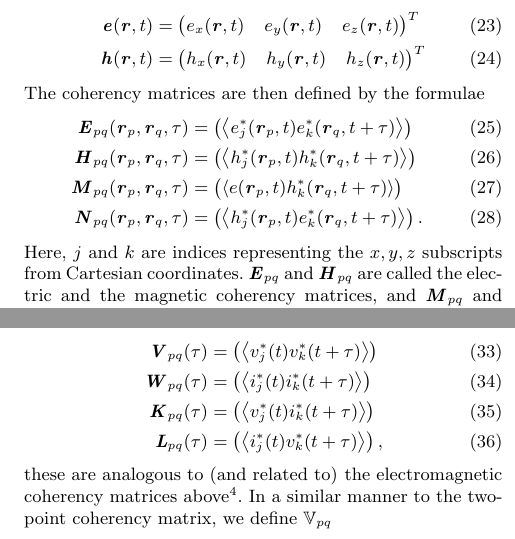
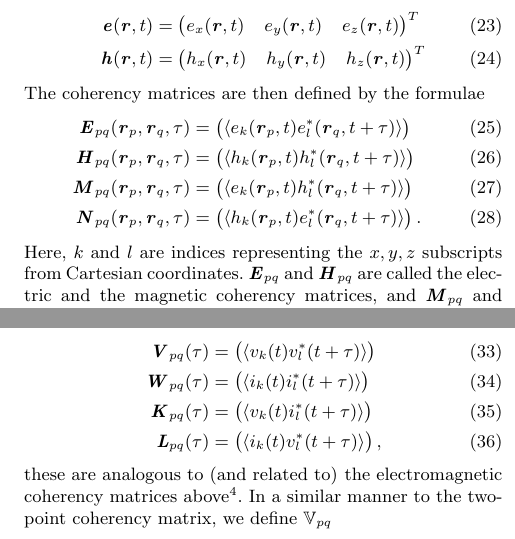
Before and after one commit to o-smirnov/dan-price-coherency-paper, a LaTeX paper (coherency.tex): two parts of the columns of pages 4 and 5 of 13, joined at a grey line, cut so that both start at the same text. Compiled offline with pdfLaTeX; a LaTeX package or settings file that is missing is left out.

Commit message:
Updated with accepted manuscript

```diff
--- a/coherency.tex
+++ b/coherency.tex
@@ -474,12 +474,12 @@ vectors at a spacetime point $(\mbox{\textbf{\emph{r}}},t)$:
 \end{align}
 The coherency matrices are then defined by the formulae
 \begin{align}
-\mbox{\textbf{\emph{E}}}_{pq}(\mbox{\textbf{\emph{r}}}_{p},\mbox{\textbf{\emph{r}}}_{q},\tau) & =\begin{pmatrix}\left\langle e_{j}^{*}(\mbox{\textbf{\emph{r}}}_{p},t)e_{k}^{*}(\mbox{\textbf{\emph{r}}}_{q},t+\tau)\right\rangle \end{pmatrix}\\
-\mbox{\textbf{\emph{H}}}_{pq}(\mbox{\textbf{\emph{r}}}_{p},\mbox{\textbf{\emph{r}}}_{q},\tau) & =\begin{pmatrix}\left\langle h_{j}^{*}(\mbox{\textbf{\emph{r}}}_{p},t)h_{k}^{*}(\mbox{\textbf{\emph{r}}}_{q},t+\tau)\right\rangle \end{pmatrix}\\
-\mbox{\textbf{\emph{M}}}_{pq}(\mbox{\textbf{\emph{r}}}_{p},\mbox{\textbf{\emph{r}}}_{q},\tau) & =\begin{pmatrix}\left\langle e(\mbox{\textbf{\emph{r}}}_{p},t)h_{k}^{*}(\mbox{\textbf{\emph{r}}}_{q},t+\tau)\right\rangle \end{pmatrix}\\
-\mbox{\textbf{\emph{N}}}_{pq}(\mbox{\textbf{\emph{r}}}_{p},\mbox{\textbf{\emph{r}}}_{q},\tau) & =\begin{pmatrix}\left\langle h_{j}^{*}(\mbox{\textbf{\emph{r}}}_{p},t)e_{k}^{*}(\mbox{\textbf{\emph{r}}}_{q},t+\tau)\right\rangle \end{pmatrix}.
+\mbox{\textbf{\emph{E}}}_{pq}(\mbox{\textbf{\emph{r}}}_{p},\mbox{\textbf{\emph{r}}}_{q},\tau) & =\begin{pmatrix}\left\langle e_{k}(\mbox{\textbf{\emph{r}}}_{p},t)e_{l}^{*}(\mbox{\textbf{\emph{r}}}_{q},t+\tau)\right\rangle \end{pmatrix}\\
+\mbox{\textbf{\emph{H}}}_{pq}(\mbox{\textbf{\emph{r}}}_{p},\mbox{\textbf{\emph{r}}}_{q},\tau) & =\begin{pmatrix}\left\langle h_{k}(\mbox{\textbf{\emph{r}}}_{p},t)h_{l}^{*}(\mbox{\textbf{\emph{r}}}_{q},t+\tau)\right\rangle \end{pmatrix}\\
+\mbox{\textbf{\emph{M}}}_{pq}(\mbox{\textbf{\emph{r}}}_{p},\mbox{\textbf{\emph{r}}}_{q},\tau) & =\begin{pmatrix}\left\langle e_{k}(\mbox{\textbf{\emph{r}}}_{p},t)h_{l}^{*}(\mbox{\textbf{\emph{r}}}_{q},t+\tau)\right\rangle \end{pmatrix}\\
+\mbox{\textbf{\emph{N}}}_{pq}(\mbox{\textbf{\emph{r}}}_{p},\mbox{\textbf{\emph{r}}}_{q},\tau) & =\begin{pmatrix}\left\langle h_{k}(\mbox{\textbf{\emph{r}}}_{p},t)e_{l}^{*}(\mbox{\textbf{\emph{r}}}_{q},t+\tau)\right\rangle \end{pmatrix}.
 \end{align}
-Here, $j$ and $k$ are indices representing the $x,y,z$ subscripts
+Here, $k$ and $l$ are indices representing the $x,y,z$ subscripts
 from Cartesian coordinates. $\mbox{\textbf{\emph{E}}}_{pq}$ and $\mbox{\textbf{\emph{H}}}_{pq}$
 are called the electric and the magnetic coherency matrices, and $\mbox{\textbf{\emph{M}}}_{pq}$
 and $\mbox{\textbf{\emph{N}}}_{pq}$ are called the mixed coherency
@@ -560,10 +560,10 @@ matrix of voltage-current coherency statistics that consists of the
 block matrices
 
 \begin{align}
-\mbox{\textbf{\emph{V}}}_{pq}(\tau) & =\begin{pmatrix}\left\langle v_{j}^{*}(t)v_{k}^{*}(t+\tau)\right\rangle \end{pmatrix}\\
-\mbox{\textbf{\emph{W}}}_{pq}(\tau) & =\begin{pmatrix}\left\langle i_{j}^{*}(t)i_{k}^{*}(t+\tau)\right\rangle \end{pmatrix}\\
-\mbox{\textbf{\emph{K}}}_{pq}(\tau) & =\begin{pmatrix}\left\langle v_{j}^{*}(t)i_{k}^{*}(t+\tau)\right\rangle \end{pmatrix}\\
-\mbox{\textbf{\emph{L}}}_{pq}(\tau) & =\begin{pmatrix}\left\langle i_{j}^{*}(t)v_{k}^{*}(t+\tau)\right\rangle \end{pmatrix},
+\mbox{\textbf{\emph{V}}}_{pq}(\tau) & =\begin{pmatrix}\left\langle v_{k}(t)v_{l}^{*}(t+\tau)\right\rangle \end{pmatrix}\\
+\mbox{\textbf{\emph{W}}}_{pq}(\tau) & =\begin{pmatrix}\left\langle i_{k}(t)i_{l}^{*}(t+\tau)\right\rangle \end{pmatrix}\\
+\mbox{\textbf{\emph{K}}}_{pq}(\tau) & =\begin{pmatrix}\left\langle v_{k}(t)i_{l}^{*}(t+\tau)\right\rangle \end{pmatrix}\\
+\mbox{\textbf{\emph{L}}}_{pq}(\tau) & =\begin{pmatrix}\left\langle i_{k}(t)v_{l}^{*}(t+\tau)\right\rangle \end{pmatrix},
 \end{align}
 these are analogous to (and related to)\textbf{ }the electromagnetic
 coherency matrices above%
```
Also changed, not shown: references.bib (+2 -3 lines), coherency.pdf, coherency.tex (10 more changed lines).
